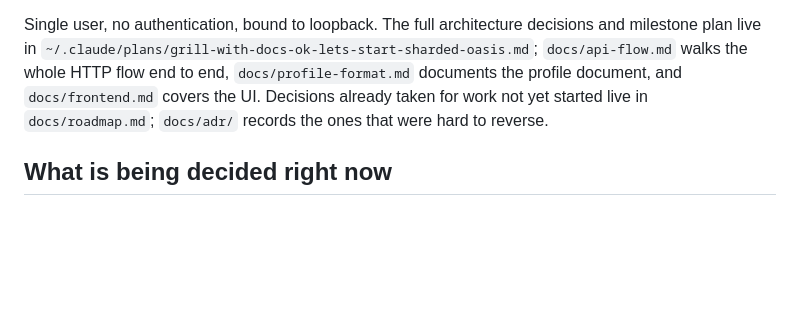
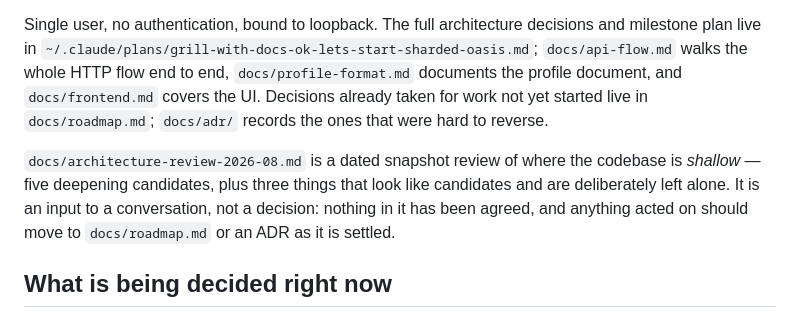
Before and after one commit to AnielskieOczko/job-assistant, a Markdown page: CLAUDE.md, the part around the change. Drawn GitHub-style; blank space fills up the shorter version.

Commit message:
Added architecture review

```diff
--- a/CLAUDE.md
+++ b/CLAUDE.md
@@ -14,6 +14,11 @@ plan live in `~/.claude/plans/grill-with-docs-ok-lets-start-sharded-oasis.md`; `
 walks the whole HTTP flow end to end, `docs/profile-format.md` documents the profile document, and
 `docs/frontend.md` covers the UI. Decisions already taken for work not yet started live in
 `docs/roadmap.md`; `docs/adr/` records the ones that were hard to reverse.
+
+`docs/architecture-review-2026-08.md` is a dated snapshot review of where the codebase is *shallow* —
+five deepening candidates, plus three things that look like candidates and are deliberately left
+alone. It is an input to a conversation, not a decision: nothing in it has been agreed, and anything
+acted on should move to `docs/roadmap.md` or an ADR as it is settled.
 
 ## What is being decided right now
 
```
Also changed, not shown: docs/architecture-review-2026-08.md (added, +355 -0 lines).
